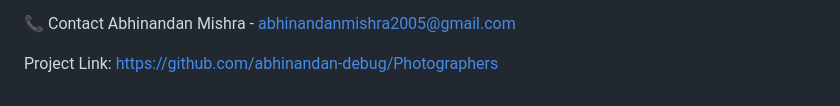
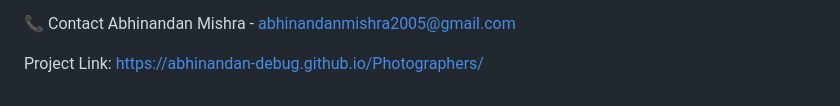
Before and after one commit to abhinandan-debug/Photographers, a Markdown page: README.md, the part around the change. GitHub-like rendering.

```diff
--- a/README.md
+++ b/README.md
@@ -158,4 +158,4 @@ Distributed under the MIT License. See the LICENSE file in the repository for mo
 📞 Contact
 Abhinandan Mishra - abhinandanmishra2005@gmail.com
 
-Project Link: https://github.com/abhinandan-debug/Photographers
+Project Link: https://abhinandan-debug.github.io/Photographers/
```
